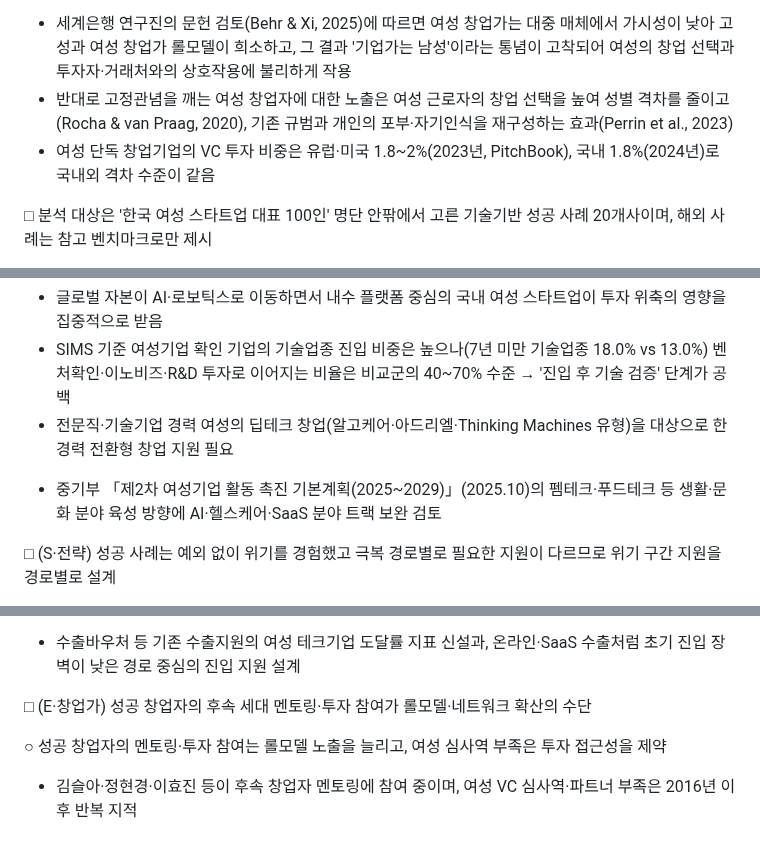
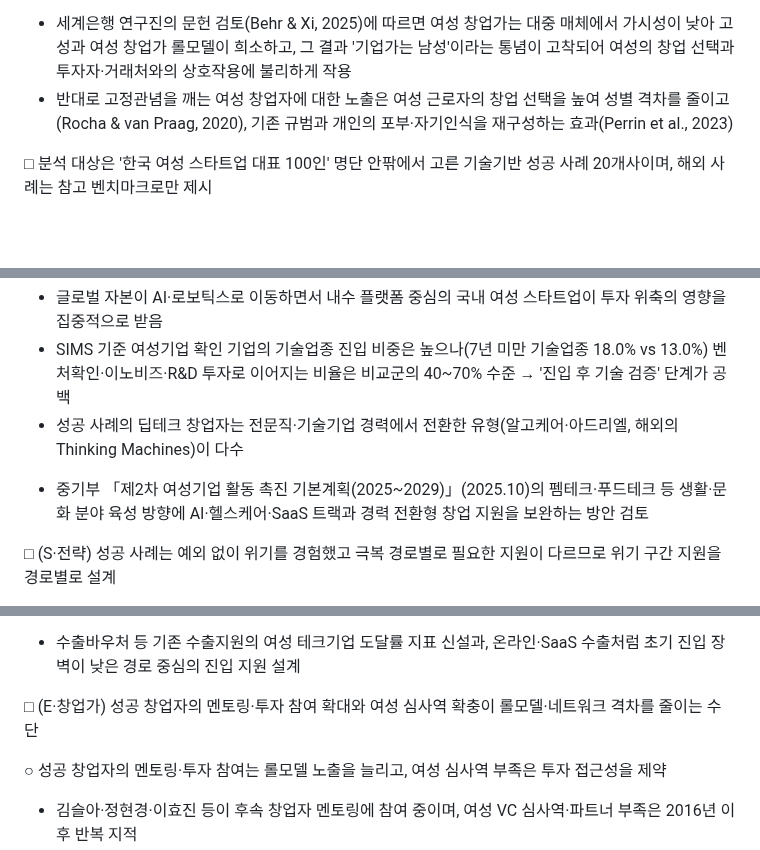
Before and after one commit to kosievalteam/kosi_evalteam, a Markdown page: 여성기업정책/여성창업테크기업_성공사례조사_SIMS반영.md, 3 parts joined by grey strips. Rendered like a GitHub page; blank space fills up the shorter version.

Commit message:
Fourth outline-logic pass: realign dangling evidence and recommendation levels
Co-Authored-By: Claude Fable 5.1 <noreply@anthropic.com>
Claude-Session: https://claude.ai/code/session_01YPCkHhCRQgDnzRJmDehBct

```diff
--- a/여성기업정책/여성창업테크기업_성공사례조사_SIMS반영.md
+++ b/여성기업정책/여성창업테크기업_성공사례조사_SIMS반영.md
@@ -12,7 +12,6 @@ Oct 15, 2026 · @미정쓰
 
 - 세계은행 연구진의 문헌 검토(Behr & Xi, 2025)에 따르면 여성 창업가는 대중 매체에서 가시성이 낮아 고성과 여성 창업가 롤모델이 희소하고, 그 결과 '기업가는 남성'이라는 통념이 고착되어 여성의 창업 선택과 투자자·거래처와의 상호작용에 불리하게 작용
 - 반대로 고정관념을 깨는 여성 창업자에 대한 노출은 여성 근로자의 창업 선택을 높여 성별 격차를 줄이고(Rocha & van Praag, 2020), 기존 규범과 개인의 포부·자기인식을 재구성하는 효과(Perrin et al., 2023)
-- 여성 단독 창업기업의 VC 투자 비중은 유럽·미국 1.8\~2%(2023년, PitchBook), 국내 1.8%(2024년)로 국내외 격차 수준이 같음
 
 
 □ 분석 대상은 '한국 여성 스타트업 대표 100인' 명단 안팎에서 고른 기술기반 성공 사례 20개사이며, 해외 사례는 참고 벤치마크로만 제시
@@ -566,9 +566,9 @@ Oct 15, 2026 · @미정쓰
 
 - 글로벌 자본이 AI·로보틱스로 이동하면서 내수 플랫폼 중심의 국내 여성 스타트업이 투자 위축의 영향을 집중적으로 받음
 - SIMS 기준 여성기업 확인 기업의 기술업종 진입 비중은 높으나(7년 미만 기술업종 18.0% vs 13.0%) 벤처확인·이노비즈·R&D 투자로 이어지는 비율은 비교군의 40~70% 수준 → '진입 후 기술 검증' 단계가 공백
-- 전문직·기술기업 경력 여성의 딥테크 창업(알고케어·아드리엘·Thinking Machines 유형)을 대상으로 한 경력 전환형 창업 지원 필요
+- 성공 사례의 딥테크 창업자는 전문직·기술기업 경력에서 전환한 유형(알고케어·아드리엘, 해외의 Thinking Machines)이 다수
 
-* 중기부 「제2차 여성기업 활동 촉진 기본계획(2025~2029)」(2025.10)의 펨테크·푸드테크 등 생활·문화 분야 육성 방향에 AI·헬스케어·SaaS 분야 트랙 보완 검토
+* 중기부 「제2차 여성기업 활동 촉진 기본계획(2025~2029)」(2025.10)의 펨테크·푸드테크 등 생활·문화 분야 육성 방향에 AI·헬스케어·SaaS 트랙과 경력 전환형 창업 지원을 보완하는 방안 검토
 
 □ (S·전략) 성공 사례는 예외 없이 위기를 경험했고 극복 경로별로 필요한 지원이 다르므로 위기 구간 지원을 경로별로 설계
 
@@ -587,7 +587,7 @@ Oct 15, 2026 · @미정쓰
 
 * 수출바우처 등 기존 수출지원의 여성 테크기업 도달률 지표 신설과, 온라인·SaaS 수출처럼 초기 진입 장벽이 낮은 경로 중심의 진입 지원 설계
 
-□ (E·창업가) 성공 창업자의 후속 세대 멘토링·투자 참여가 롤모델·네트워크 확산의 수단
+□ (E·창업가) 성공 창업자의 멘토링·투자 참여 확대와 여성 심사역 확충이 롤모델·네트워크 격차를 줄이는 수단
 
 ○ 성공 창업자의 멘토링·투자 참여는 롤모델 노출을 늘리고, 여성 심사역 부족은 투자 접근성을 제약
 
```
Also changed, not shown: other parts of 여성기업정책/여성창업테크기업_성공사례조사_SIMS반영.md (+1 -0 lines).
